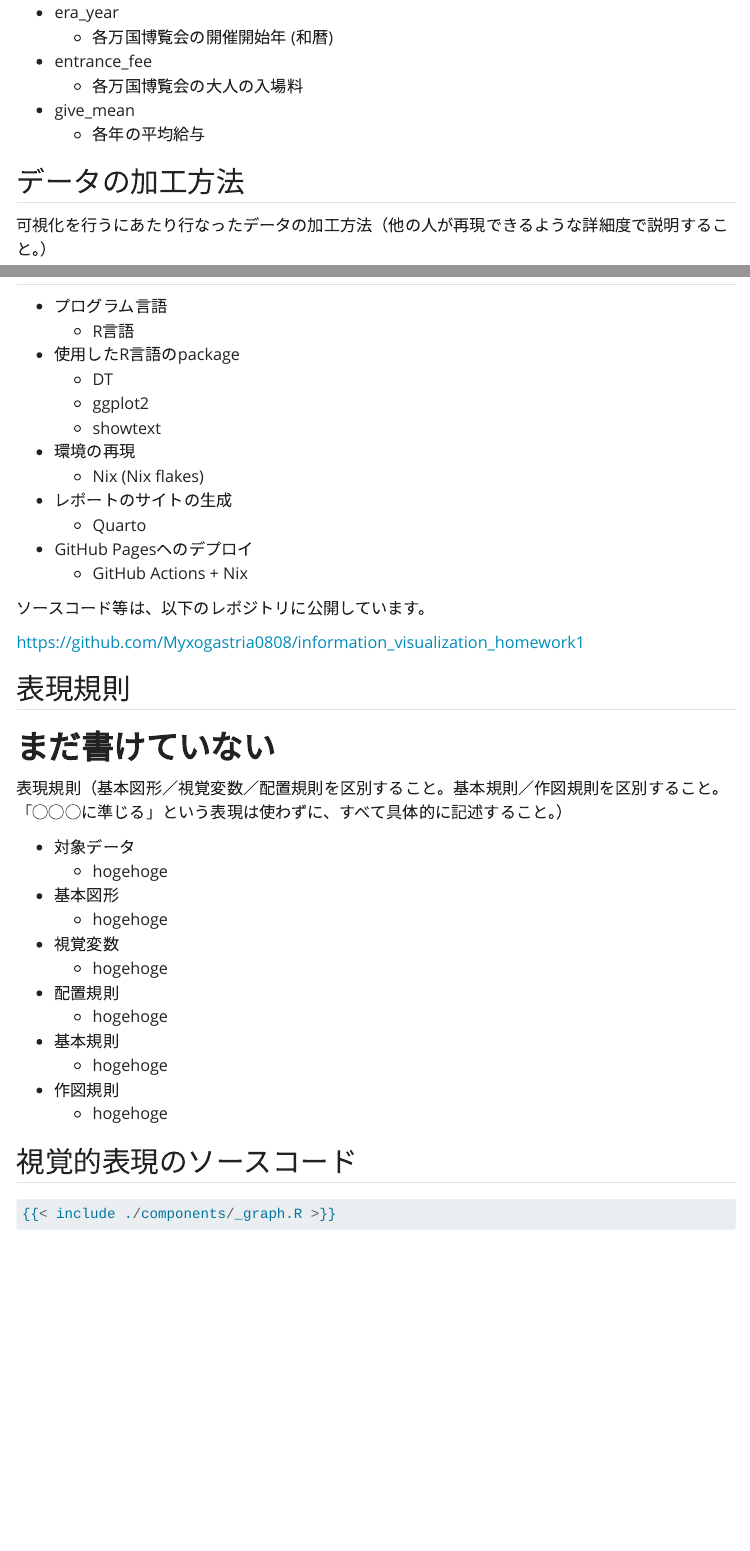
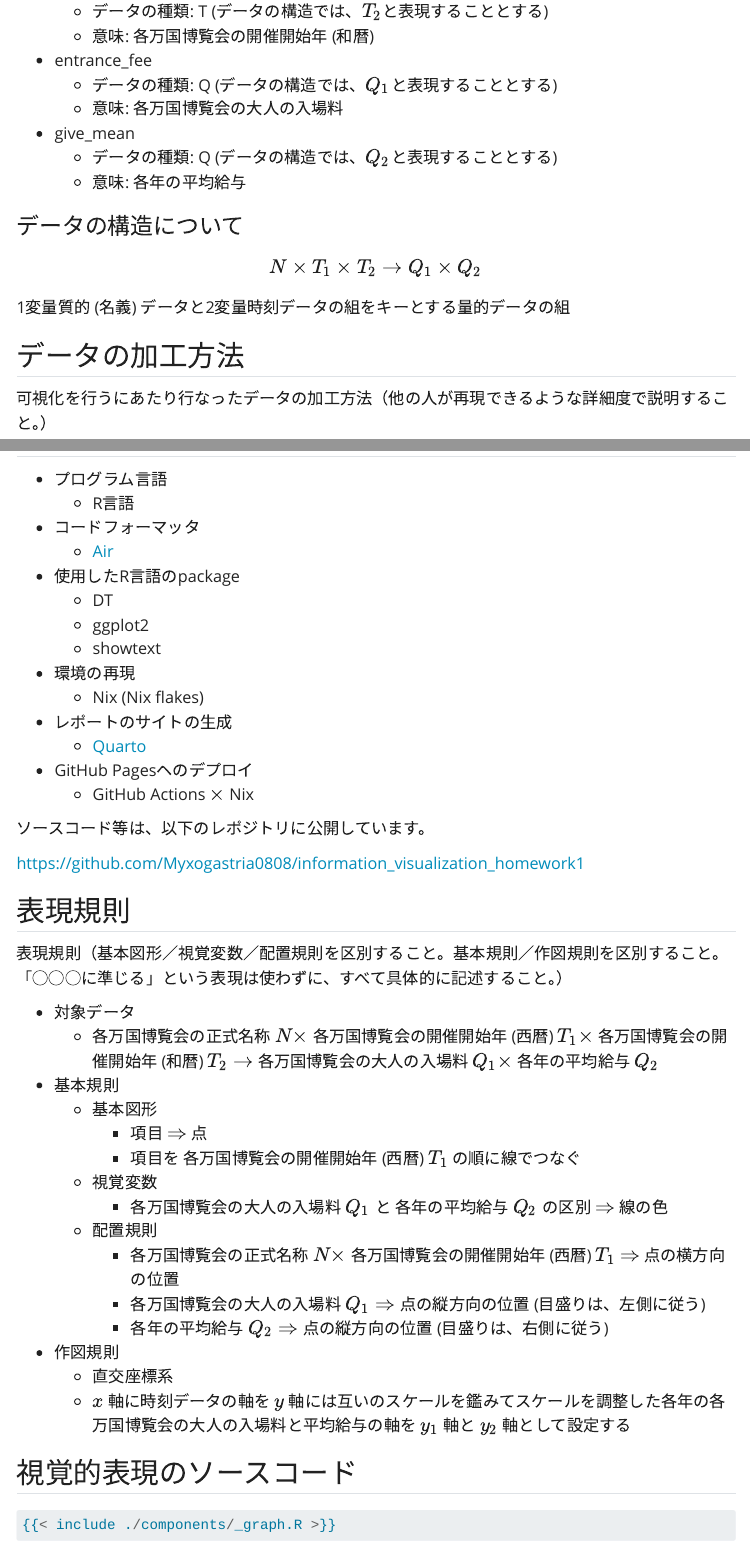
Before and after one commit to Myxogastria0808/information_visualization_homework1, a Quarto document (src/explanation.qmd): the page in a window 1100 px wide, from 490 px down, and a second part further down, joined at a grey line. Rendered offline with R 4.5, knitr and Pandoc in place of Quarto, with nearby package versions; menus at the side of the page are left out.

Commit message:
feat: release v0.0.1

```diff
--- a/src/explanation.qmd
+++ b/src/explanation.qmd
@@ -26,9 +26,20 @@ title: "視覚的表現の解説"
 - era_year
-  - 各万国博覧会の開催開始年 (和暦)
+  - データの種類: T (データの構造では、$T_2$と表現することとする)
+  - 意味: 各万国博覧会の開催開始年 (和暦)
 - entrance_fee
-  - 各万国博覧会の大人の入場料
+  - データの種類: Q (データの構造では、$Q_1$と表現することとする)
+  - 意味: 各万国博覧会の大人の入場料
 - give_mean
-  - 各年の平均給与
+  - データの種類: Q (データの構造では、$Q_2$と表現することとする)
+  - 意味: 各年の平均給与
+
+### データの構造について
+
+$$
+N \times T_1 \times T_2 \rightarrow Q_1 \times Q_2
+$$
+
+1変量質的 (名義) データと2変量時刻データの組をキーとする量的データの組
 
 ## データの加工方法
 
@@ -112,6 +123,8 @@ Nixを採用したことにより、再現性の高い開発環境を構築す
 
 - プログラム言語
   - R言語
+- コードフォーマッタ
+  - [Air](https://posit-dev.github.io/air/formatter.html)
 - 使用したR言語のpackage
   - DT
   - ggplot2
@@ -119,9 +132,9 @@ Nixを採用したことにより、再現性の高い開発環境を構築す
 - 環境の再現
   - Nix (Nix flakes)
 - レポートのサイトの生成
-  - Quarto
+  - [Quarto](https://quarto.org/)
 - GitHub Pagesヘのデプロイ
-  - GitHub Actions + Nix
+  - GitHub Actions $\times$ Nix
 
 ソースコード等は、以下のレポジトリに公開しています。
 
@@ -129,22 +142,23 @@ Nixを採用したことにより、再現性の高い開発環境を構築す
 
 ## 表現規則
 
-# **まだ書けていない**
-
 表現規則（基本図形／視覚変数／配置規則を区別すること。基本規則／作図規則を区別すること。「◯◯◯に準じる」という表現は使わずに、すべて具体的に記述すること。）
 
 - 対象データ
-  - hogehoge
-- 基本図形
-  - hogehoge
-- 視覚変数
-  - hogehoge
-- 配置規則
-  - hogehoge
+  - 各万国博覧会の正式名称 $N \times$ 各万国博覧会の開催開始年 (西暦) $T_1 \times$ 各万国博覧会の開催開始年 (和暦) $T_2 \rightarrow$ 各万国博覧会の大人の入場料 $Q_1 \times$ 各年の平均給与 $Q_2$
 - 基本規則
-  - hogehoge
+  - 基本図形
+    - 項目 $\Rightarrow$ 点
+    - 項目を 各万国博覧会の開催開始年 (西暦) $T_1$ の順に線でつなぐ
+  - 視覚変数
+    - 各万国博覧会の大人の入場料 $Q_1$ と 各年の平均給与 $Q_2$ の区別 $\Rightarrow$ 線の色
+  - 配置規則
+    - 各万国博覧会の正式名称 $N \times$ 各万国博覧会の開催開始年 (西暦) $T_1$ $\Rightarrow$ 点の横方向の位置
+    - 各万国博覧会の大人の入場料 $Q_1 \Rightarrow$ 点の縦方向の位置 (目盛りは、左側に従う)
+    - 各年の平均給与 $Q_2 \Rightarrow$ 点の縦方向の位置 (目盛りは、右側に従う)
 - 作図規則
-  - hogehoge
+  - 直交座標系
+  - $x$ 軸に時刻データの軸を $y$ 軸には互いのスケールを鑑みてスケールを調整した各年の各万国博覧会の大人の入場料と平均給与の軸を $y_1$ 軸と $y_2$ 軸として設定する
 
 ## 視覚的表現のソースコード
 
```
Also changed, not shown: src/components/_ai.qmd (+2 -1 lines), src/components/_graph.R (+22 -5 lines), src/index.qmd (+18 -2 lines), src/sample/graph.r (+22 -5 lines), src/explanation.qmd (10 more changed lines), 2 other files.
